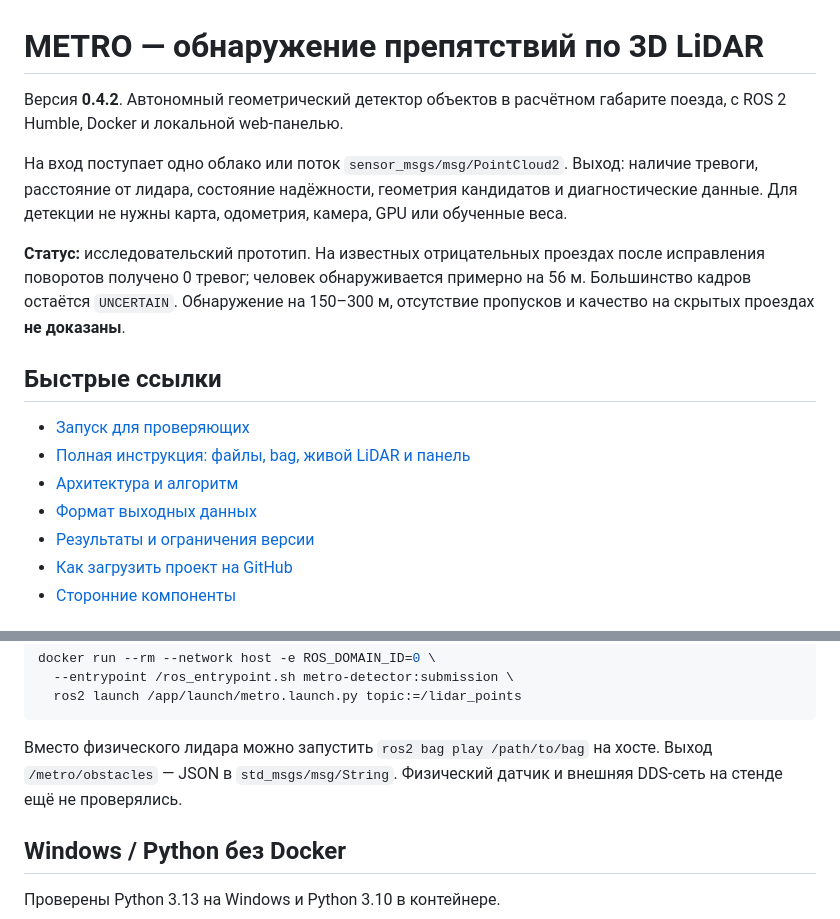
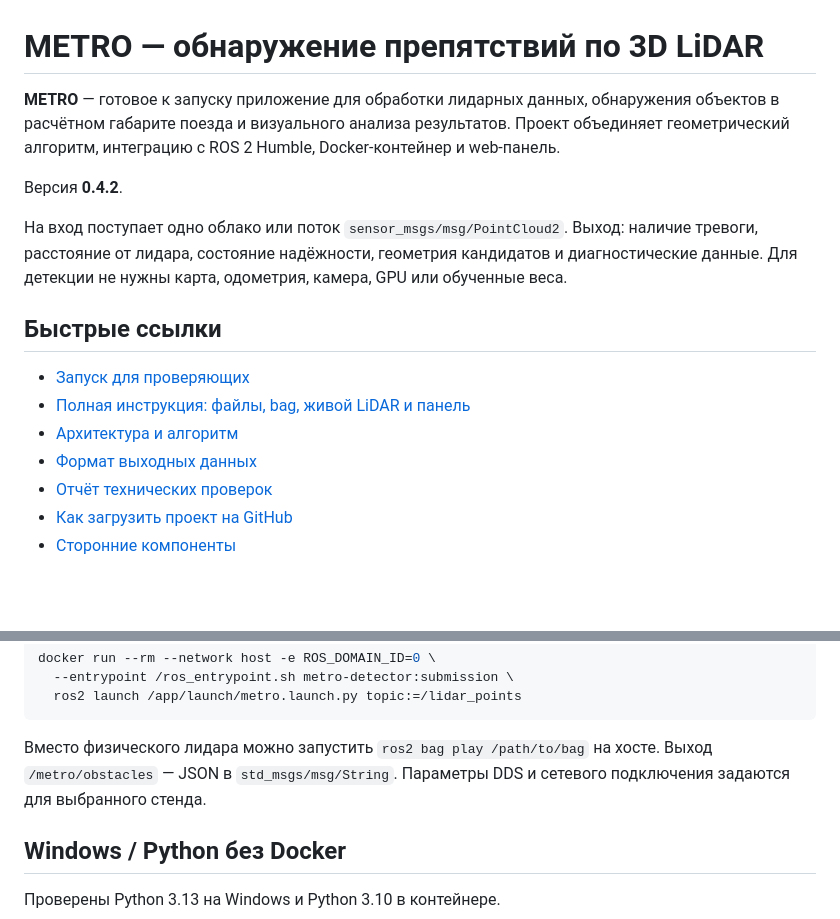
Before and after one commit to W2nner/metro, a Markdown page: README.md, 2 parts joined by grey strips. Rendered like a GitHub page; blank space fills up the shorter version.

````diff
--- a/README.md
+++ b/README.md
@@ -1,10 +1,10 @@
 # METRO — обнаружение препятствий по 3D LiDAR
 
-Версия **0.4.2**. Автономный геометрический детектор объектов в расчётном габарите поезда, с ROS 2 Humble, Docker и локальной web-панелью.
+**METRO** — готовое к запуску приложение для обработки лидарных данных, обнаружения объектов в расчётном габарите поезда и визуального анализа результатов. Проект объединяет геометрический алгоритм, интеграцию с ROS 2 Humble, Docker-контейнер и web-панель.
+
+Версия **0.4.2**.
 
 На вход поступает одно облако или поток `sensor_msgs/msg/PointCloud2`. Выход: наличие тревоги, расстояние от лидара, состояние надёжности, геометрия кандидатов и диагностические данные. Для детекции не нужны карта, одометрия, камера, GPU или обученные веса.
-
-**Статус:** исследовательский прототип. На известных отрицательных проездах после исправления поворотов получено 0 тревог; человек обнаруживается примерно на 56 м. Большинство кадров остаётся `UNCERTAIN`. Обнаружение на 150–300 м, отсутствие пропусков и качество на скрытых проездах **не доказаны**.
 
 ## Быстрые ссылки
 
@@ -12,7 +12,7 @@
 - [Полная инструкция: файлы, bag, живой LiDAR и панель](QUICKSTART.md)
 - [Архитектура и алгоритм](docs/ARCHITECTURE.md)
 - [Формат выходных данных](docs/OUTPUT.md)
-- [Результаты и ограничения версии](reports/RELEASE_VALIDATION.md)
+- [Отчёт технических проверок](reports/RELEASE_VALIDATION.md)
 - [Как загрузить проект на GitHub](docs/GITHUB.md)
 - [Сторонние компоненты](THIRD_PARTY_NOTICES.md)
 
@@ -116,7 +116,7 @@ docker run --rm --network host -e ROS_DOMAIN_ID=0 \
   ros2 launch /app/launch/metro.launch.py topic:=/lidar_points
 ```
 
-Вместо физического лидара можно запустить `ros2 bag play /path/to/bag` на хосте. Выход `/metro/obstacles` — JSON в `std_msgs/msg/String`. Физический датчик и внешняя DDS-сеть на стенде ещё не проверялись.
+Вместо физического лидара можно запустить `ros2 bag play /path/to/bag` на хосте. Выход `/metro/obstacles` — JSON в `std_msgs/msg/String`. Параметры DDS и сетевого подключения задаются для выбранного стенда.
 
 ## Windows / Python без Docker
 
````
Also changed, not shown: other parts of README.md (+9 -11 lines).
